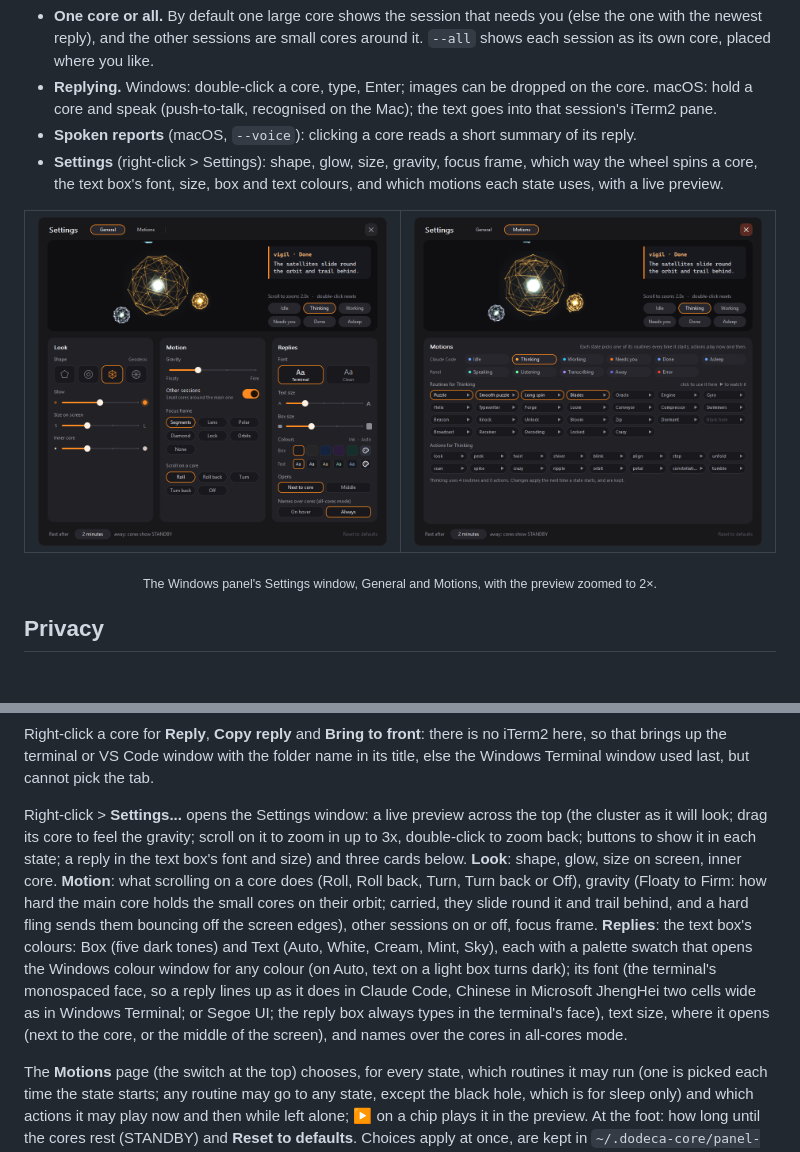
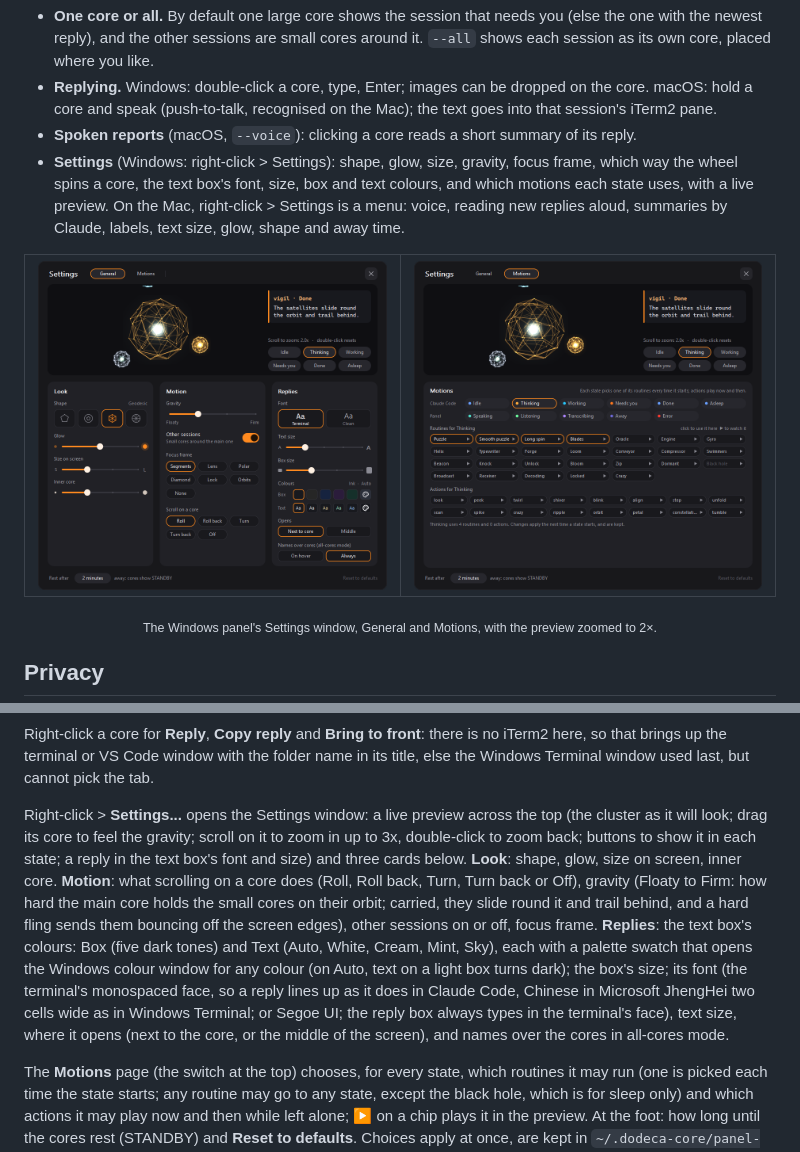
Before and after one commit to Ehsu745/Vigil, a Markdown page: README.md, 2 parts joined by grey strips. GitHub-like rendering; pictures changed too: assets/settings-motions.png, assets/settings.png; folded sections open; blank space fills up the shorter version.

```diff
--- a/README.md
+++ b/README.md
@@ -89,7 +89,7 @@ sh win/build.sh && ./vigil-win --demo       # Windows: run from WSL (needs mingw
 - **One core or all.** By default one large core shows the session that needs you (else the one with the newest reply), and the other sessions are small cores around it. `--all` shows each session as its own core, placed where you like.
 - **Replying.** Windows: double-click a core, type, Enter; images can be dropped on the core. macOS: hold a core and speak (push-to-talk, recognised on the Mac); the text goes into that session's iTerm2 pane.
 - **Spoken reports** (macOS, `--voice`): clicking a core reads a short summary of its reply.
-- **Settings** (right-click > Settings): shape, glow, size, gravity, focus frame, which way the wheel spins a core, the text box's font, size, box and text colours, and which motions each state uses, with a live preview.
+- **Settings** (Windows: right-click > Settings): shape, glow, size, gravity, focus frame, which way the wheel spins a core, the text box's font, size, box and text colours, and which motions each state uses, with a live preview. On the Mac, right-click > Settings is a menu: voice, reading new replies aloud, summaries by Claude, labels, text size, glow, shape and away time.
 
 <table>
   <tr>
@@ -234,7 +234,7 @@ Pointing at a core for a moment shows the text box: name and state, then the las
 
 Right-click a core for **Reply**, **Copy reply** and **Bring to front**: there is no iTerm2 here, so that brings up the terminal or VS Code window with the folder name in its title, else the Windows Terminal window used last, but cannot pick the tab.
 
-Right-click > **Settings...** opens the Settings window: a live preview across the top (the cluster as it will look; drag its core to feel the gravity; scroll on it to zoom in up to 3x, double-click to zoom back; buttons to show it in each state; a reply in the text box's font and size) and three cards below. **Look**: shape, glow, size on screen, inner core. **Motion**: what scrolling on a core does (Roll, Roll back, Turn, Turn back or Off), gravity (Floaty to Firm: how hard the main core holds the small cores on their orbit; carried, they slide round it and trail behind, and a hard fling sends them bouncing off the screen edges), other sessions on or off, focus frame. **Replies**: the text box's colours: Box (five dark tones) and Text (Auto, White, Cream, Mint, Sky), each with a palette swatch that opens the Windows colour window for any colour (on Auto, text on a light box turns dark); its font (the terminal's monospaced face, so a reply lines up as it does in Claude Code, Chinese in Microsoft JhengHei two cells wide as in Windows Terminal; or Segoe UI; the reply box always types in the terminal's face), text size, where it opens (next to the core, or the middle of the screen), and names over the cores in all-cores mode.
+Right-click > **Settings...** opens the Settings window: a live preview across the top (the cluster as it will look; drag its core to feel the gravity; scroll on it to zoom in up to 3x, double-click to zoom back; buttons to show it in each state; a reply in the text box's font and size) and three cards below. **Look**: shape, glow, size on screen, inner core. **Motion**: what scrolling on a core does (Roll, Roll back, Turn, Turn back or Off), gravity (Floaty to Firm: how hard the main core holds the small cores on their orbit; carried, they slide round it and trail behind, and a hard fling sends them bouncing off the screen edges), other sessions on or off, focus frame. **Replies**: the text box's colours: Box (five dark tones) and Text (Auto, White, Cream, Mint, Sky), each with a palette swatch that opens the Windows colour window for any colour (on Auto, text on a light box turns dark); the box's size; its font (the terminal's monospaced face, so a reply lines up as it does in Claude Code, Chinese in Microsoft JhengHei two cells wide as in Windows Terminal; or Segoe UI; the reply box always types in the terminal's face), text size, where it opens (next to the core, or the middle of the screen), and names over the cores in all-cores mode.
 
 The **Motions** page (the switch at the top) chooses, for every state, which routines it may run (one is picked each time the state starts; any routine may go to any state, except the black hole, which is for sleep only) and which actions it may play now and then while left alone; **▶** on a chip plays it in the preview. At the foot: how long until the cores rest (STANDBY) and **Reset to defaults**. Choices apply at once, are kept in `~/.dodeca-core/panel-settings-win.json` and win over the launch options until reset; Esc closes the window.
 
```
Also changed, not shown: CLAUDE.md (+1 -1 lines), README.zh-TW.md (+2 -2 lines).
